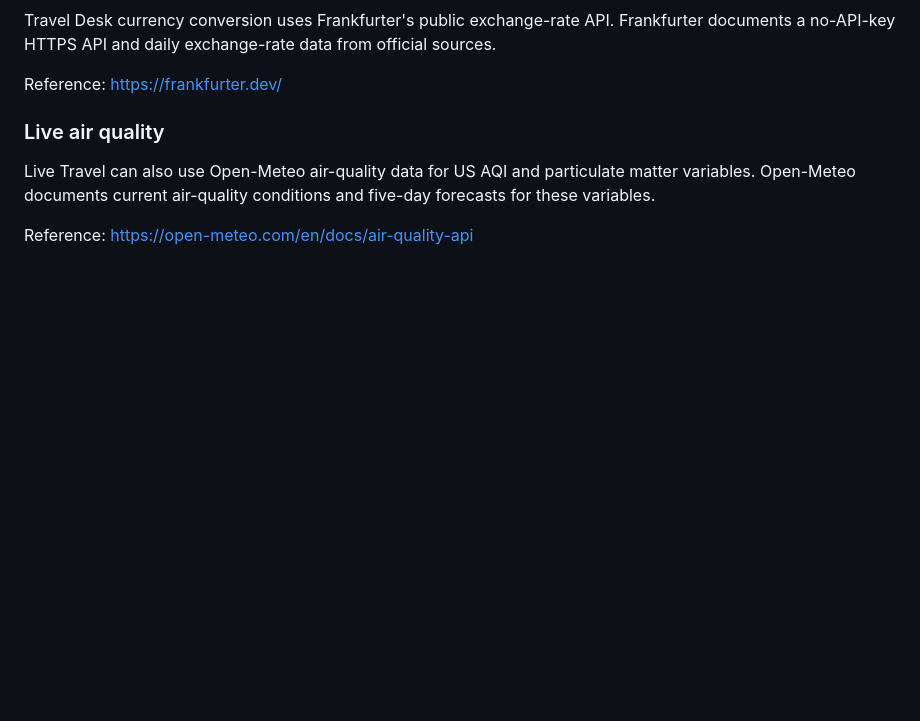
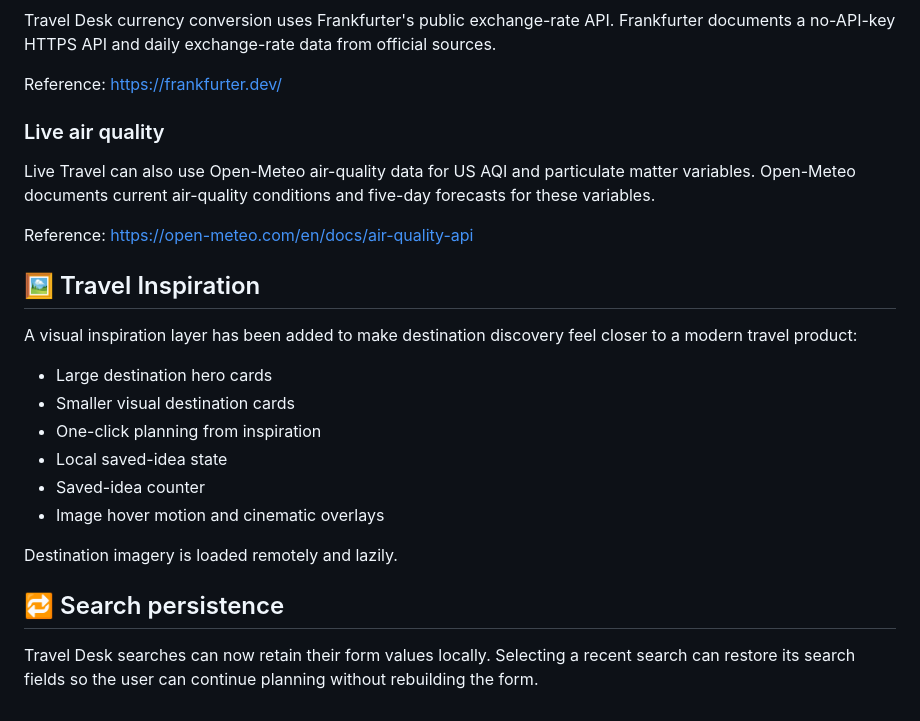
Before and after one commit to mahitech580/TripPilot-Travel-Planner, a Markdown page: README.md, the part around the change. Drawn GitHub-style; blank space fills up the shorter version.

Commit message:
document Travel Inspiration and search persistence

```diff
--- a/README.md
+++ b/README.md
@@ -287,3 +287,21 @@ Reference: https://frankfurter.dev/
 Live Travel can also use Open-Meteo air-quality data for US AQI and particulate matter variables. Open-Meteo documents current air-quality conditions and five-day forecasts for these variables.
 
 Reference: https://open-meteo.com/en/docs/air-quality-api
+
+
+## 🖼️ Travel Inspiration
+
+A visual inspiration layer has been added to make destination discovery feel closer to a modern travel product:
+
+- Large destination hero cards
+- Smaller visual destination cards
+- One-click planning from inspiration
+- Local saved-idea state
+- Saved-idea counter
+- Image hover motion and cinematic overlays
+
+Destination imagery is loaded remotely and lazily.
+
+## 🔁 Search persistence
+
+Travel Desk searches can now retain their form values locally. Selecting a recent search can restore its search fields so the user can continue planning without rebuilding the form.
```
